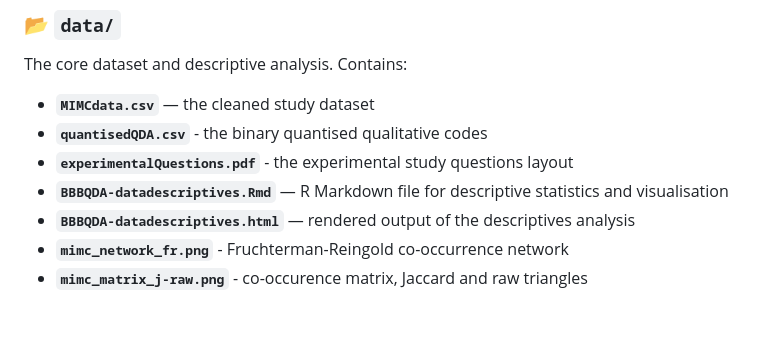
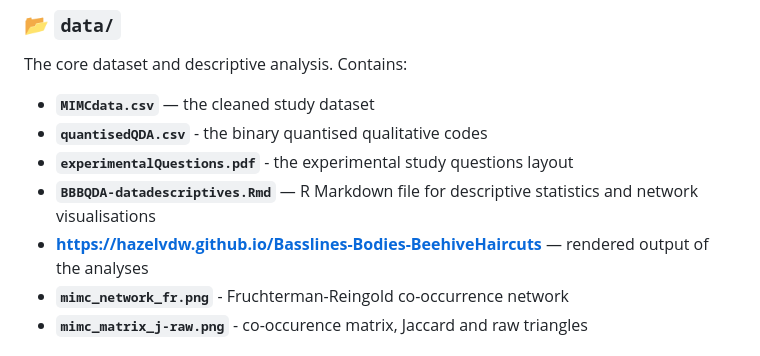
Before and after one commit to HazelvdW/Basslines-Bodies-BeehiveHaircuts, a Markdown page: README.md, the part around the change. GitHub-like rendering; blank space fills up the shorter version.

Commit message:
add html to README

```diff
--- a/README.md
+++ b/README.md
@@ -58,8 +58,8 @@ The core dataset and descriptive analysis. Contains:
 - **`MIMCdata.csv`** — the cleaned study dataset
 - **`quantisedQDA.csv`** - the binary quantised qualitative codes
 - **`experimentalQuestions.pdf`** - the experimental study questions layout
-- **`BBBQDA-datadescriptives.Rmd`** — R Markdown file for descriptive statistics and visualisation
-- **`BBBQDA-datadescriptives.html`** — rendered output of the descriptives analysis
+- **`BBBQDA-datadescriptives.Rmd`** — R Markdown file for descriptive statistics and network visualisations
+- **https://hazelvdw.github.io/Basslines-Bodies-BeehiveHaircuts** — rendered output of the analyses
 - **`mimc_network_fr.png`** - Fruchterman-Reingold co-occurrence network
 - **`mimc_matrix_j-raw.png`** - co-occurence matrix, Jaccard and raw triangles
 
```
